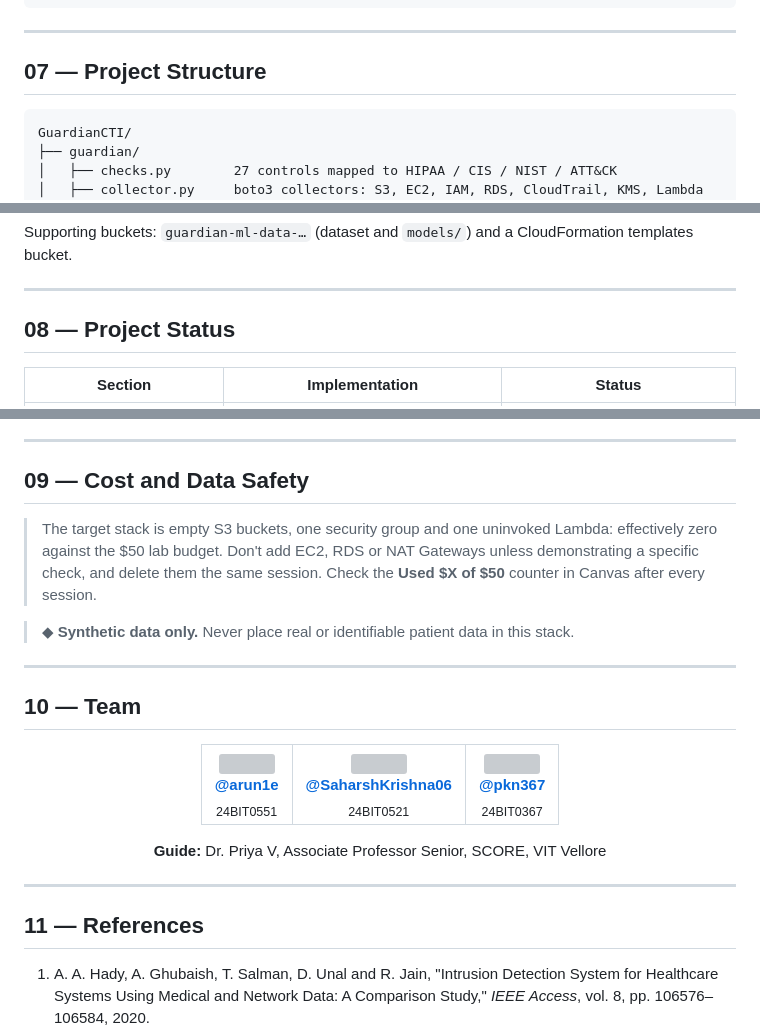
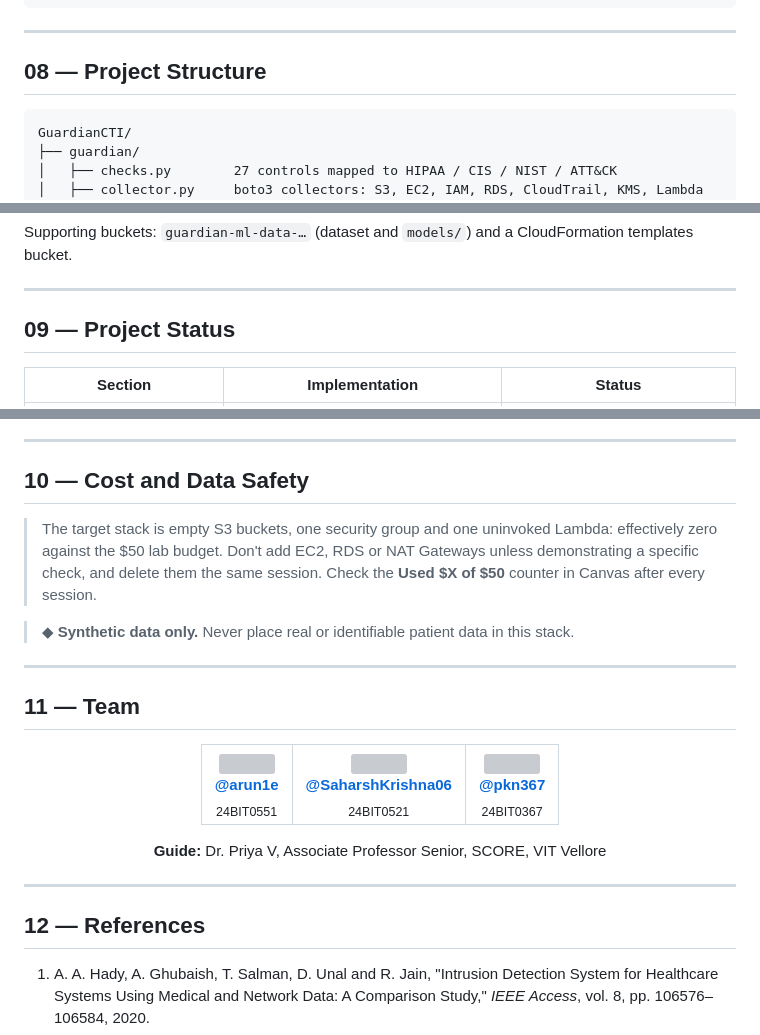
Before and after one commit to pkn367/GuardianCTI, a Markdown page: README.md, 3 parts joined by grey strips. Drawn GitHub-style; folded sections open; grey boxes are pictures that could not be loaded.

````diff
--- a/README.md
+++ b/README.md
@@ -220,7 +228,7 @@ python -m guardian.pipeline      # re-run so the dashboard picks up the result
 
 ---
 
-## 07 — Project Structure
+## 08 — Project Structure
 
 ```
 GuardianCTI/
@@ -257,7 +265,7 @@ Supporting buckets: `guardian-ml-data-…` (dataset and `models/`) and a CloudFo
 
 ---
 
-## 08 — Project Status
+## 09 — Project Status
 
 <div align="center">
 
@@ -306,7 +314,7 @@ Supporting buckets: `guardian-ml-data-…` (dataset and `models/`) and a CloudFo
 
 ---
 
-## 09 — Cost and Data Safety
+## 10 — Cost and Data Safety
 
 > The target stack is empty S3 buckets, one security group and one uninvoked Lambda: effectively zero against the $50 lab budget. Don't add EC2, RDS or NAT Gateways unless demonstrating a specific check, and delete them the same session. Check the **Used $X of $50** counter in Canvas after every session.
 
@@ -314,7 +322,7 @@ Supporting buckets: `guardian-ml-data-…` (dataset and `models/`) and a CloudFo
 
 ---
 
-## 10 — Team
+## 11 — Team
 
 <div align="center">
 
@@ -356,7 +364,7 @@ Supporting buckets: `guardian-ml-data-…` (dataset and `models/`) and a CloudFo
 
 ---
 
-## 11 — References
+## 12 — References
 
 1. A. A. Hady, A. Ghubaish, T. Salman, D. Unal and R. Jain, "Intrusion Detection System for Healthcare Systems Using Medical and Network Data: A Comparison Study," *IEEE Access*, vol. 8, pp. 106576–106584, 2020.
 2. [CISA Known Exploited Vulnerabilities Catalog](https://www.cisa.gov/known-exploited-vulnerabilities-catalog)
````
Also changed, not shown: other parts of README.md (+9 -1 lines), images/infra1.jpeg (added), images/infra2.jpeg (added), images/infra3.jpeg (added).
